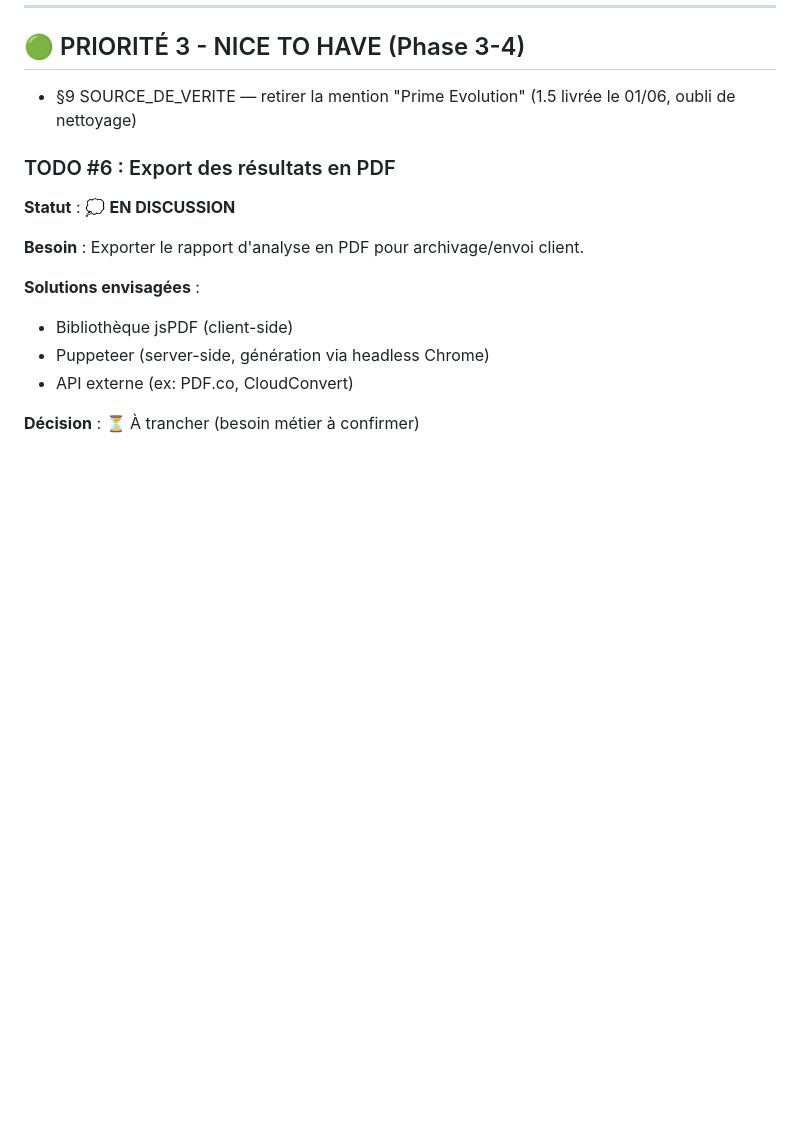
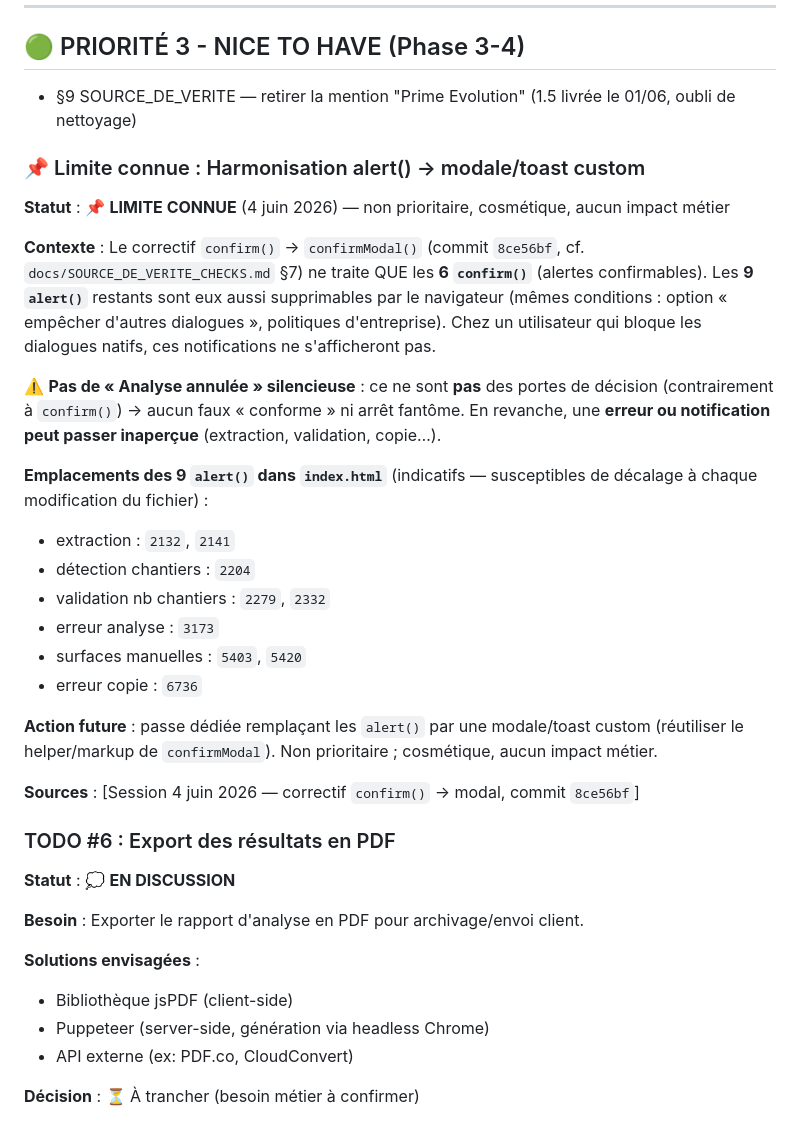
Before and after one commit to izanami92/cee-verif, a Markdown page: docs/pending-todos.md, the part around the change. Drawn GitHub-style; blank space fills up the shorter version.

Commit message:
docs: §7 + roadmap (confirm→modal) + pending-todos (limite alert())

```diff
--- a/docs/pending-todos.md
+++ b/docs/pending-todos.md
@@ -321,6 +321,27 @@ Application des règles lors de l'analyse
 ## 🟢 PRIORITÉ 3 - NICE TO HAVE (Phase 3-4)
 
 - §9 SOURCE_DE_VERITE — retirer la mention "Prime Evolution" (1.5 livrée le 01/06, oubli de nettoyage)
+
+### 📌 Limite connue : Harmonisation alert() → modale/toast custom
+
+**Statut** : 📌 **LIMITE CONNUE** (4 juin 2026) — non prioritaire, cosmétique, aucun impact métier
+
+**Contexte** :
+Le correctif `confirm()` → `confirmModal()` (commit `8ce56bf`, cf. `docs/SOURCE_DE_VERITE_CHECKS.md` §7) ne traite QUE les **6 `confirm()`** (alertes confirmables). Les **9 `alert()`** restants sont eux aussi supprimables par le navigateur (mêmes conditions : option « empêcher d'autres dialogues », politiques d'entreprise). Chez un utilisateur qui bloque les dialogues natifs, ces notifications ne s'afficheront pas.
+
+⚠️ **Pas de « Analyse annulée » silencieuse** : ce ne sont **pas** des portes de décision (contrairement à `confirm()`) → aucun faux « conforme » ni arrêt fantôme. En revanche, une **erreur ou notification peut passer inaperçue** (extraction, validation, copie…).
+
+**Emplacements des 9 `alert()` dans `index.html`** (indicatifs — susceptibles de décalage à chaque modification du fichier) :
+- extraction : `2132`, `2141`
+- détection chantiers : `2204`
+- validation nb chantiers : `2279`, `2332`
+- erreur analyse : `3173`
+- surfaces manuelles : `5403`, `5420`
+- erreur copie : `6736`
+
+**Action future** : passe dédiée remplaçant les `alert()` par une modale/toast custom (réutiliser le helper/markup de `confirmModal`). Non prioritaire ; cosmétique, aucun impact métier.
+
+**Sources** : [Session 4 juin 2026 — correctif `confirm()` → modal, commit `8ce56bf`]
 
 ### TODO #6 : Export des résultats en PDF
 
```
Also changed, not shown: docs/ROADMAP_EVOLUTIONS.md (+1 -1 lines), docs/SOURCE_DE_VERITE_CHECKS.md (+1 -0 lines).
